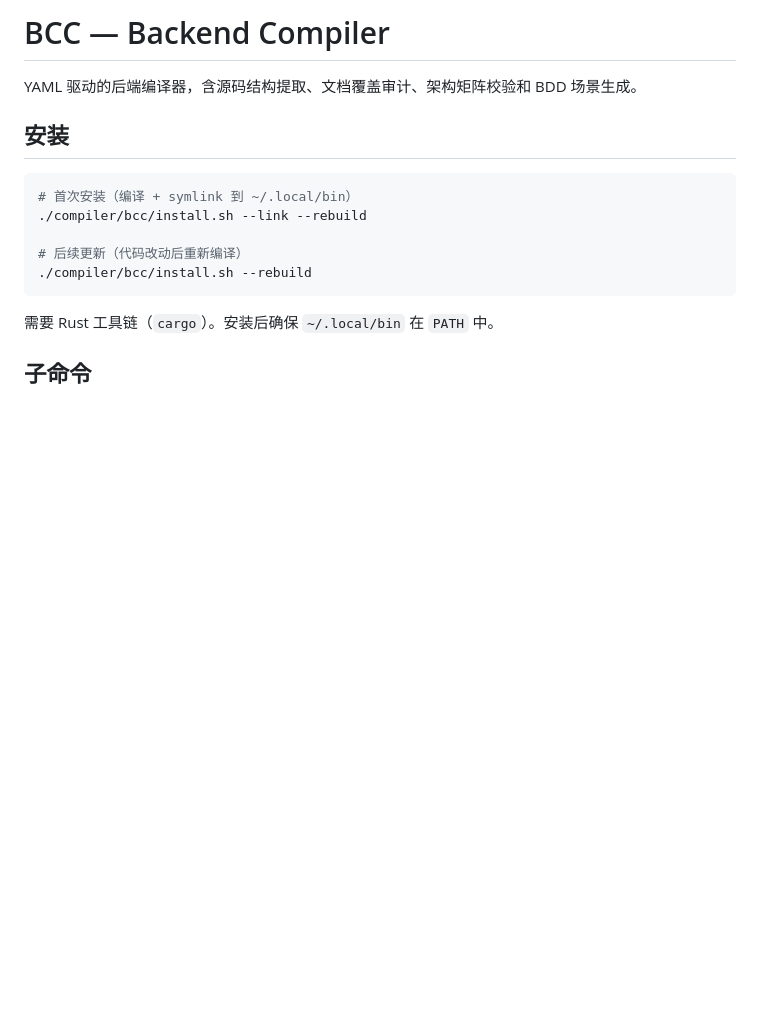
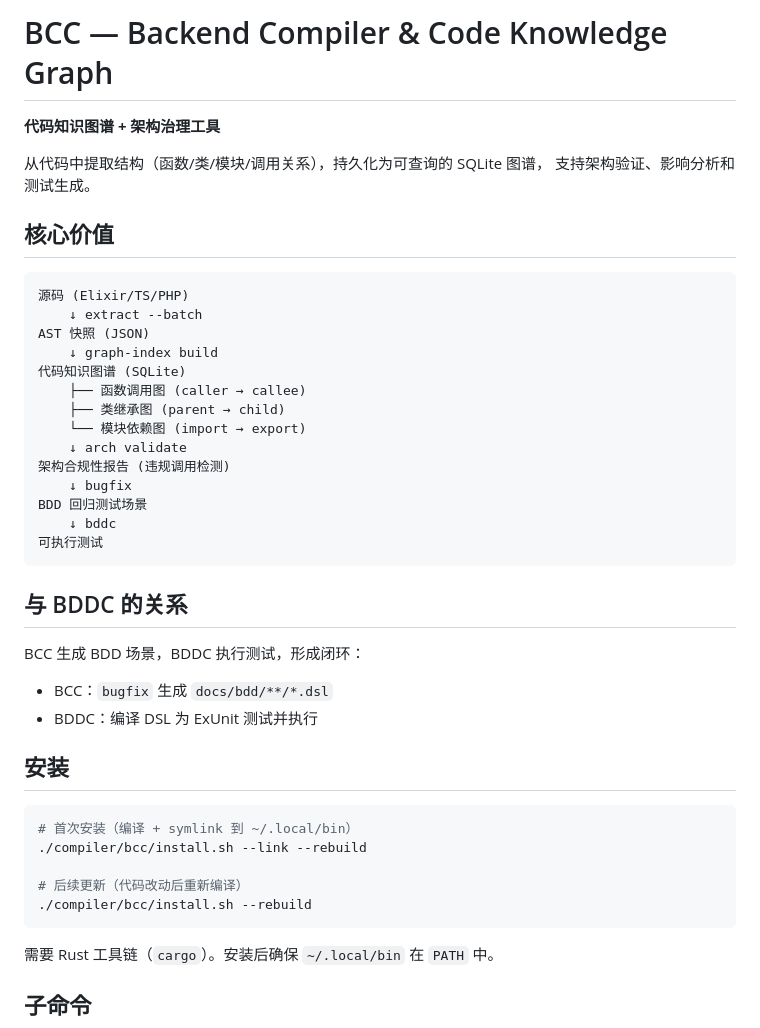
Before and after one commit to biantaishabi2/Cli, a Markdown page: compiler/bcc/README.md, the part around the change. Rendered like a GitHub page; blank space fills up the shorter version.

Commit message:
docs: 更新 README 明确 BCC 和 BDDC 的核心定位
- 根 README: 突出 BCC 的'代码知识图谱'和'架构治理'定位
- BCC README: 增加架构闭环流程图，说明与 BDDC 的关系
- BDDC README: 说明与 BCC 的配合关系，形成'测试即文档'闭环

````diff
--- a/compiler/bcc/README.md
+++ b/compiler/bcc/README.md
@@ -1,6 +1,34 @@
-# BCC — Backend Compiler
+# BCC — Backend Compiler & Code Knowledge Graph
 
-YAML 驱动的后端编译器，含源码结构提取、文档覆盖审计、架构矩阵校验和 BDD 场景生成。
+**代码知识图谱 + 架构治理工具**
+
+从代码中提取结构（函数/类/模块/调用关系），持久化为可查询的 SQLite 图谱，
+支持架构验证、影响分析和测试生成。
+
+## 核心价值
+
+```
+源码 (Elixir/TS/PHP)
+    ↓ extract --batch
+AST 快照 (JSON)
+    ↓ graph-index build
+代码知识图谱 (SQLite)
+    ├── 函数调用图 (caller → callee)
+    ├── 类继承图 (parent → child)
+    └── 模块依赖图 (import → export)
+    ↓ arch validate
+架构合规性报告 (违规调用检测)
+    ↓ bugfix
+BDD 回归测试场景
+    ↓ bddc
+可执行测试
+```
+
+## 与 BDDC 的关系
+
+BCC 生成 BDD 场景，BDDC 执行测试，形成闭环：
+- BCC：`bugfix` 生成 `docs/bdd/**/*.dsl`
+- BDDC：编译 DSL 为 ExUnit 测试并执行
 
 ## 安装
 
````
Also changed, not shown: README.md (+12 -4 lines), compiler/bddc/README.md (+25 -2 lines).
